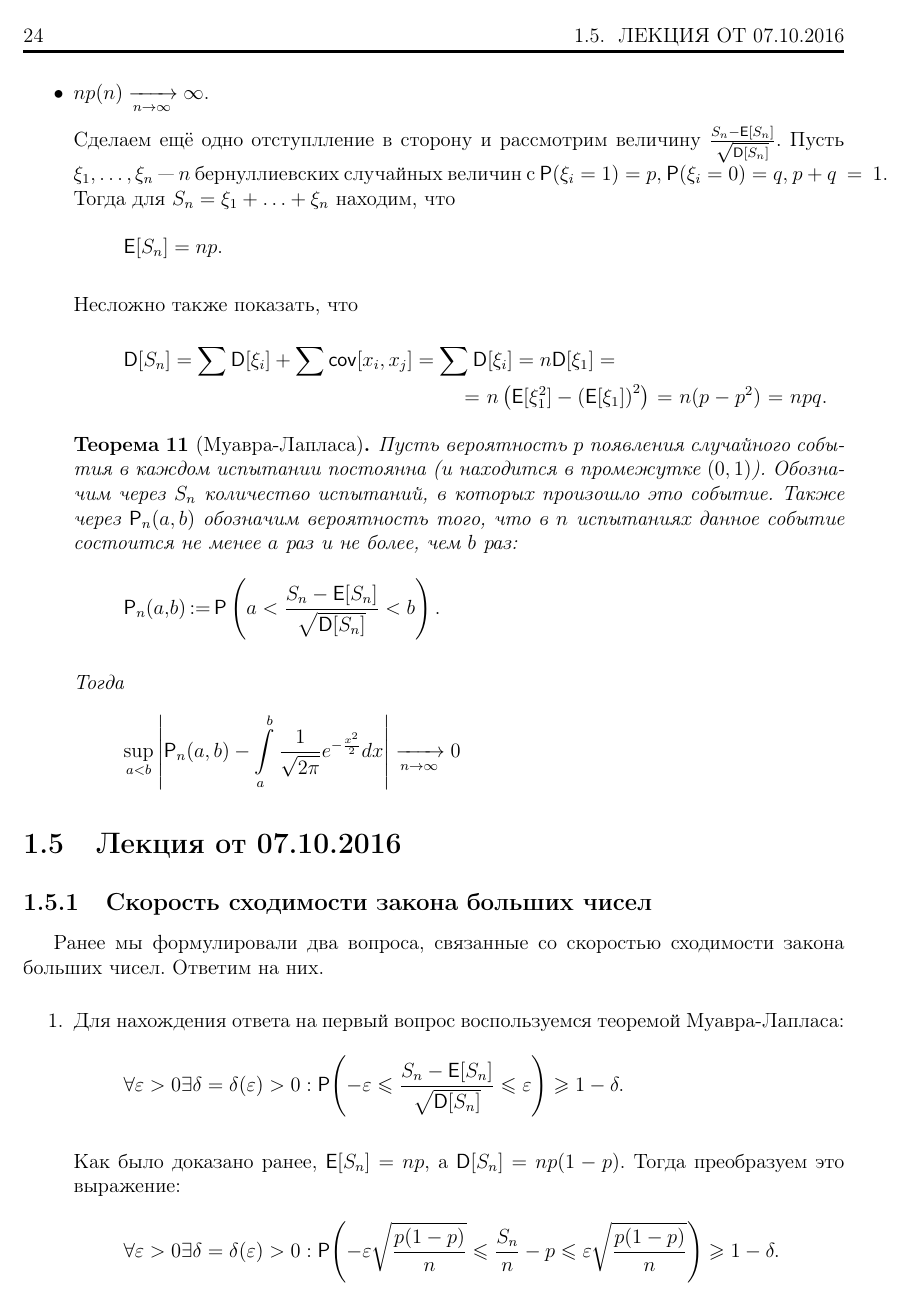
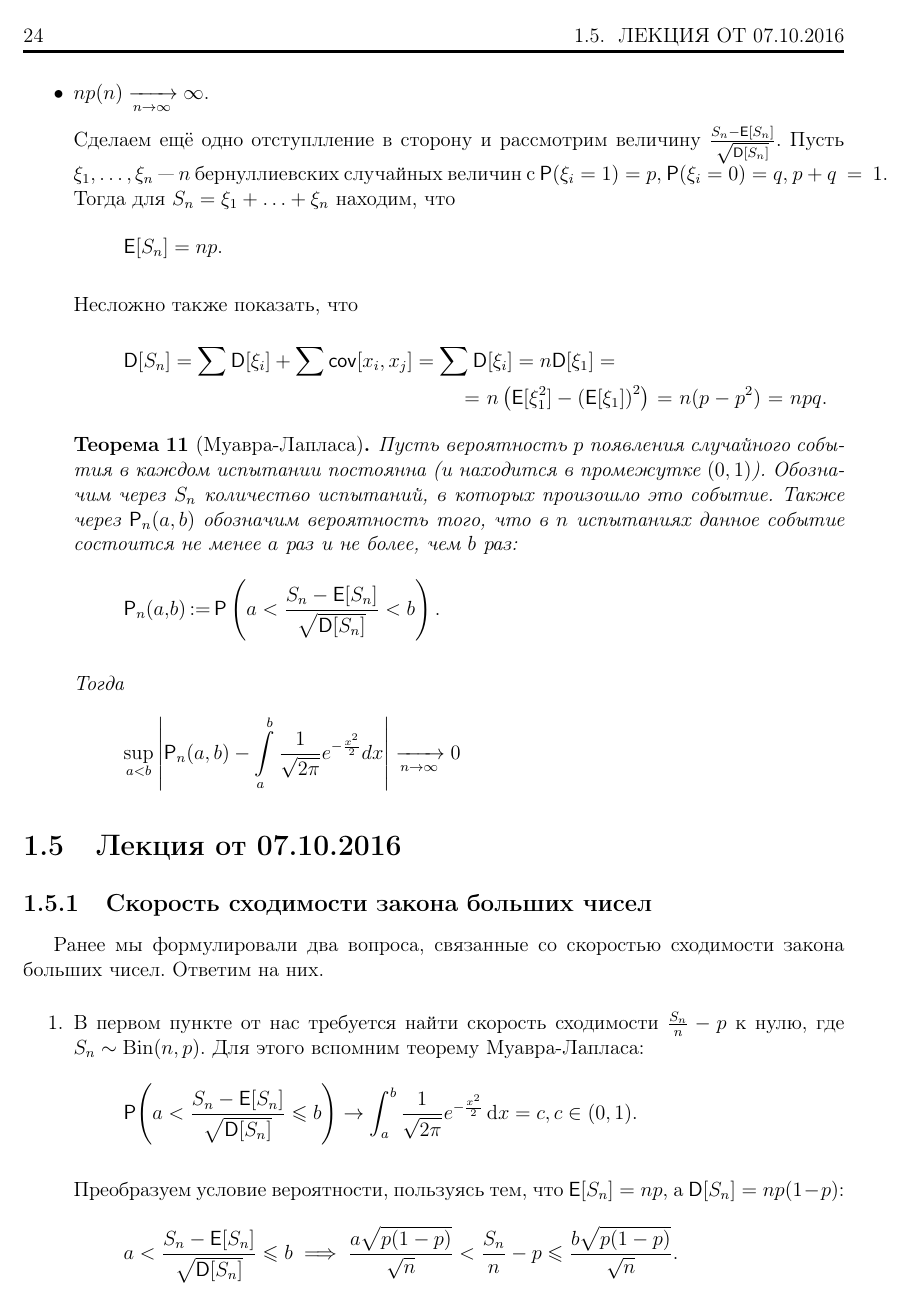
Before and after one commit to hse-ami/lectures, a LaTeX thesis (probability-theory/tex/main.tex, which reads probability-theory/tex/lecture_5_07.10.2016.tex): page 24 of 63. Compiled offline with pdfLaTeX.

Commit message:
Поправка в обосновании скорости сходимости.

```diff
--- a/probability-theory/tex/lecture_5_07.10.2016.tex
+++ b/probability-theory/tex/lecture_5_07.10.2016.tex
@@ -4,9 +4,9 @@
 Ранее мы формулировали два вопроса, связанные со скоростью сходимости закона больших чисел. Ответим на них.
 
 \begin{enumerate}
-    \item Для нахождения ответа на первый вопрос воспользуемся теоремой Муавра-Лапласа:
-    \[\forall \varepsilon > 0 \exists \delta = \delta(\varepsilon) > 0 : \Pr{-\varepsilon \leq \frac{S_n - \E{S_n}}{\sqrt{\D{S_n}}} \leq \varepsilon} \geq 1 - \delta.\]
+    \item В первом пункте от нас требуется найти скорость сходимости \(\frac{S_n}{n} - p\) к нулю, где \(S_n \sim \mathrm{Bin}(n, p)\). Для этого вспомним теорему Муавра-Лапласа:
+    \[\Pr{a < \frac{S_n - \E{S_n}}{\sqrt{\D{S_n}}} \leq b} \to \int_{a}^{b} \frac{1}{\sqrt{2\pi}}e^{-\frac{x^2}{2}}\,\mathrm{d}x = c, c \in (0, 1).\]
 
-    Как было доказано ранее, \(\E{S_n} = np\), а \(\D{S_n} = np(1 - p)\). Тогда преобразуем это выражение:
-    \[\forall \varepsilon > 0 \exists \delta = \delta(\varepsilon) > 0 : \Pr{-\epsilon\sqrt{\frac{p(1 - p)}{n}} \leq \frac{S_n}{n} - p \leq \epsilon\sqrt{\frac{p(1 - p)}{n}}} \geq 1 - \delta.\]
+    Преобразуем условие вероятности, пользуясь тем, что \(\E{S_n} = np\), а \(\D{S_n} = np(1 - p)\):
+    \[a < \frac{S_n - \E[S_n]}{\sqrt{\D[S_n]}} \leq b \implies \frac{a\sqrt{p(1 - p)}}{\sqrt{n}} < \frac{S_n}{n} - p \leq \frac{b\sqrt{p(1 - p)}}{\sqrt{n}}.\]
 
@@ -17,3 +17,17 @@
+    \[\lim\limits_{n, |a - b| \to \infty} \Pr{\frac{S_n}{n} - p = \mathcal{O}\left(\frac{1}{\sqrt{n}}\right)} = 1.\]
+
+    Отсюда получаем, что \(\frac{S_n}{n} = p + \mathcal{O}\left(\frac{1}{\sqrt{n}}\right)\).
+
+    %\item Для нахождения ответа на первый вопрос воспользуемся теоремой Муавра-Лапласа:
+    %\[\forall \varepsilon > 0 \exists \delta = \delta(\varepsilon) > 0 : \Pr{-\varepsilon \leq \frac{S_n - \E{S_n}}{\sqrt{\D{S_n}}} \leq \varepsilon} \geq 1 - \delta.\]
+
+    %Как было доказано ранее, \(\E{S_n} = np\), а \(\D{S_n} = np(1 - p)\). Тогда преобразуем это выражение:
+    %\[\forall \varepsilon > 0 \exists \delta = \delta(\varepsilon) > 0 : \Pr{-\epsilon\sqrt{\frac{p(1 - p)}{n}} \leq \frac{S_n}{n} - p \leq \epsilon\sqrt{\frac{p(1 - p)}{n}}} \geq 1 - \delta.\]
+
+    %Тогда получаем, что для любого \(\delta > 0\) существует достаточно большое \(n > n(\delta)\) такое, что выполнено
+    %\[\Pr{\frac{S_n}{n} - p = \mathcal{O}\left(\frac{1}{\sqrt{n}}\right)} \geq 1 - \delta.\]
+
+    %Из этого следует, что скорость сходимости \(\frac{S_n}{n} - p\) к 0 есть \(\mathcal{O}\left(\frac{1}{\sqrt{n}}\right)\).
 
     \item Теперь приступим ко второму вопросу. Для него достаточно применить неравенство Чебышёва:
     \[\Pr{\left|\frac{S_n}{n}-p\right| \geq \epsilon} \leq \frac{\D{\frac{S_n}{n}}}{\epsilon^2} =
```
Also changed, not shown: probability-theory/tex/lecture_5_07.10.2016.tex (6 more changed lines).
